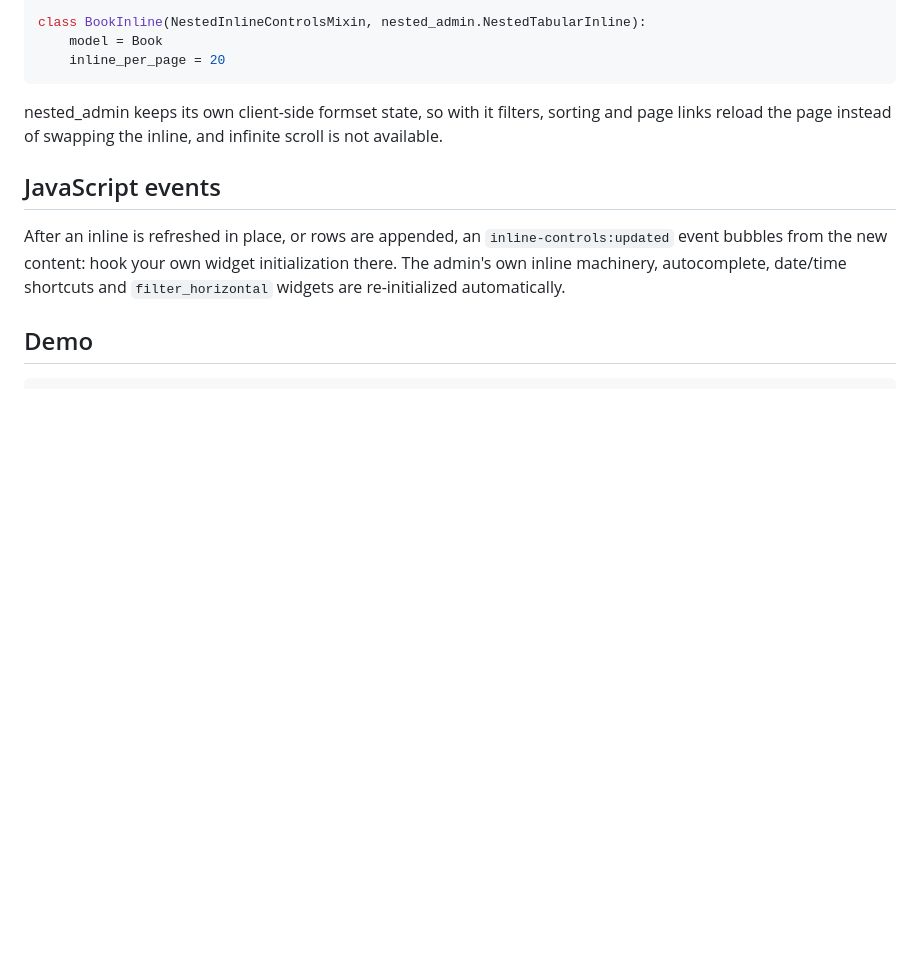
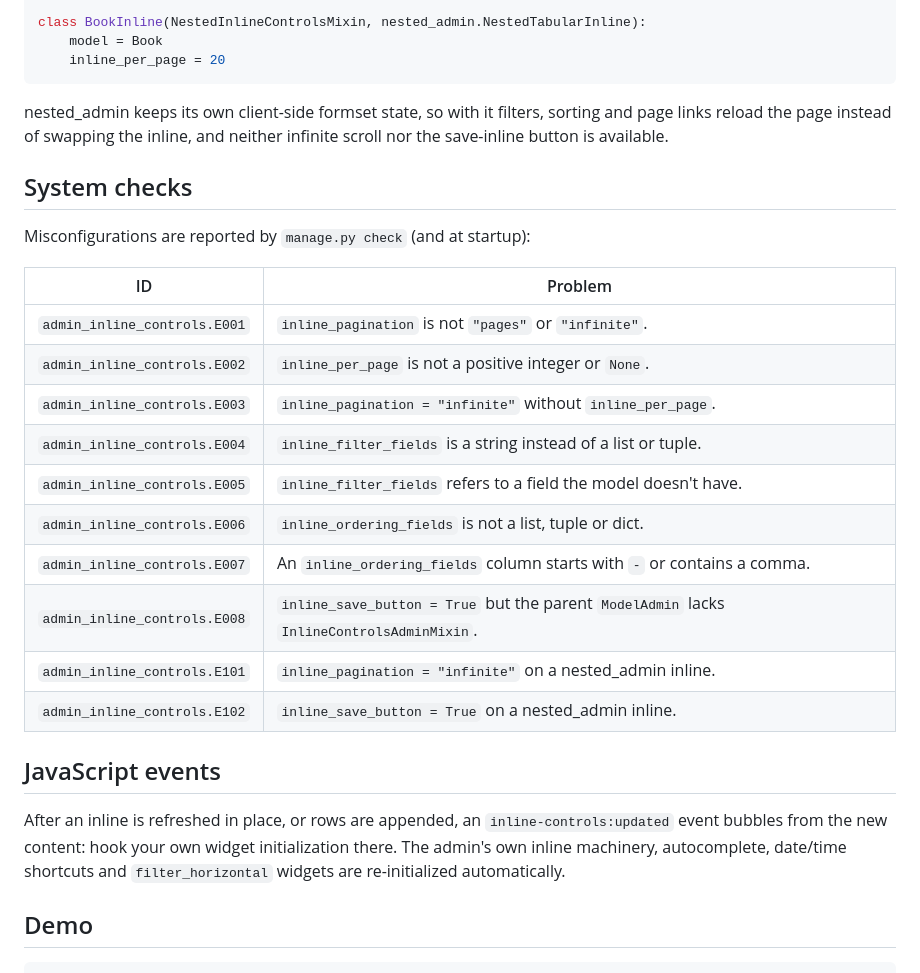
Before and after one commit to rodolvbg/django-admin-inline-controls, a Markdown page: README.md, the part around the change printed below. GitHub-like rendering; blank space fills up the shorter version.

```diff
--- a/README.md
+++ b/README.md
@@ -178,7 +252,24 @@ class BookInline(NestedInlineControlsMixin, nested_admin.NestedTabularInline):
 
 nested_admin keeps its own client-side formset state, so with it filters,
 sorting and page links reload the page instead of swapping the inline, and
-infinite scroll is not available.
+neither infinite scroll nor the save-inline button is available.
+
+## System checks
+
+Misconfigurations are reported by `manage.py check` (and at startup):
+
+| ID | Problem |
+|---|---|
+| `admin_inline_controls.E001` | `inline_pagination` is not `"pages"` or `"infinite"`. |
+| `admin_inline_controls.E002` | `inline_per_page` is not a positive integer or `None`. |
+| `admin_inline_controls.E003` | `inline_pagination = "infinite"` without `inline_per_page`. |
+| `admin_inline_controls.E004` | `inline_filter_fields` is a string instead of a list or tuple. |
+| `admin_inline_controls.E005` | `inline_filter_fields` refers to a field the model doesn't have. |
+| `admin_inline_controls.E006` | `inline_ordering_fields` is not a list, tuple or dict. |
+| `admin_inline_controls.E007` | An `inline_ordering_fields` column starts with `-` or contains a comma. |
+| `admin_inline_controls.E008` | `inline_save_button = True` but the parent `ModelAdmin` lacks `InlineControlsAdminMixin`. |
+| `admin_inline_controls.E101` | `inline_pagination = "infinite"` on a nested_admin inline. |
+| `admin_inline_controls.E102` | `inline_save_button = True` on a nested_admin inline. |
 
 ## JavaScript events
 
```
Also changed, not shown: other parts of README.md (+75 -1 lines), CHANGELOG.md (+2 -0 lines), docs/screenshots/hero.png, docs/screenshots/save-inline.png (added), 15 other files.
